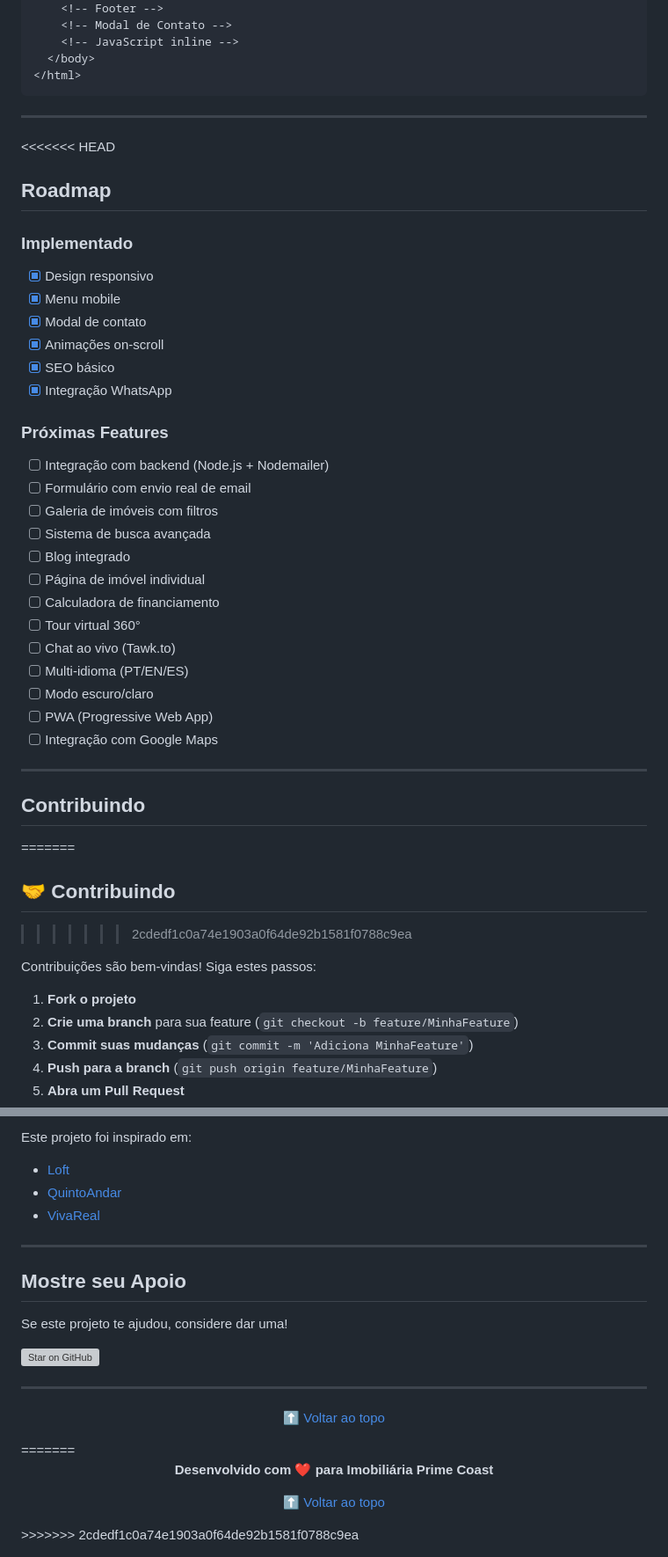
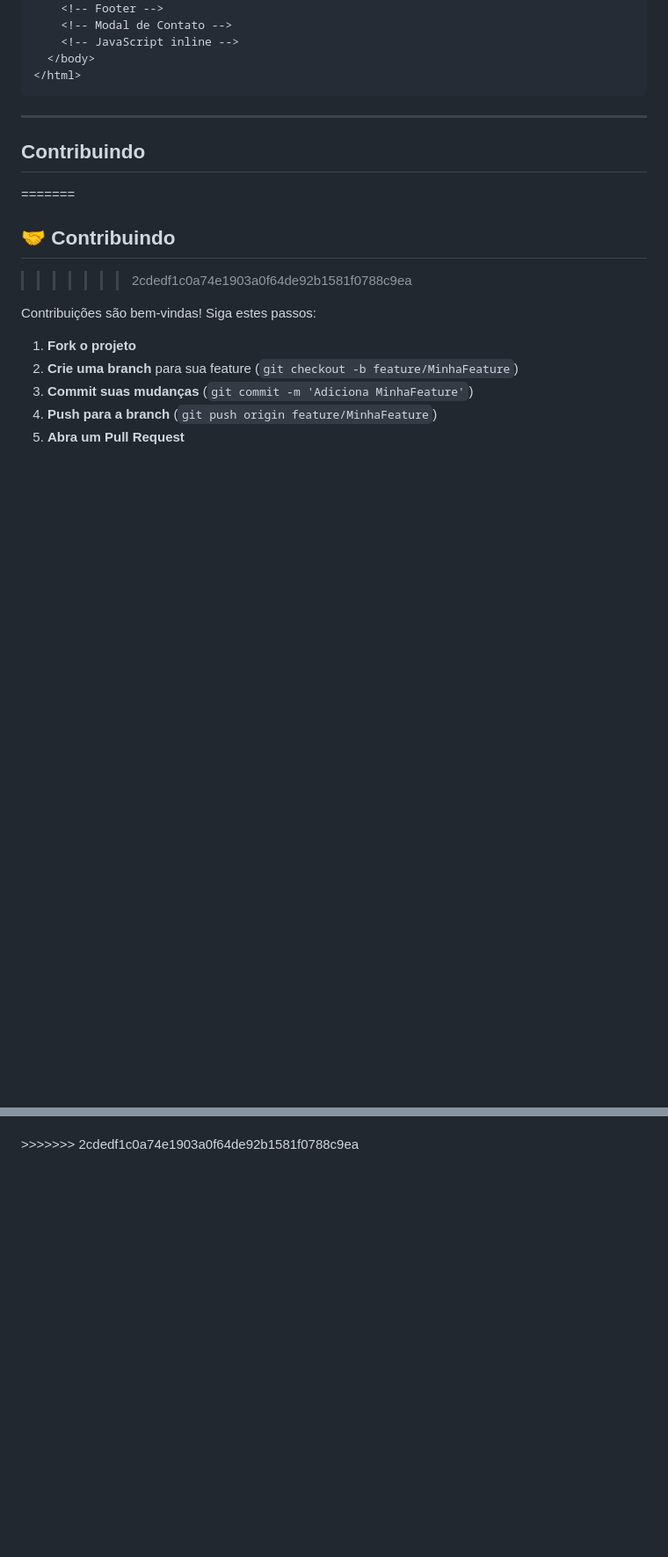
Before and after one commit to LuddEvergard3n/Prime-Coast, a Markdown page: README.md, 2 parts joined by grey strips. Shown at 88% size. Drawn GitHub-style; blank space fills up the shorter version; grey boxes are pictures that could not be loaded.

````diff
--- a/README.md
+++ b/README.md
@@ -436,37 +373,6 @@ prime-coast-landing/
   </body>
 </html>
 ```
-
----
-
-<<<<<<< HEAD
-##  Roadmap
-
-### Implementado
-
-- [x] Design responsivo
-- [x] Menu mobile
-- [x] Modal de contato
-- [x] Animações on-scroll
-- [x] SEO básico
-- [x] Integração WhatsApp
-
-### Próximas Features
-
-- [ ] Integração com backend (Node.js + Nodemailer)
-- [ ] Formulário com envio real de email
-- [ ] Galeria de imóveis com filtros
-- [ ] Sistema de busca avançada
-- [ ] Blog integrado
-- [ ] Página de imóvel individual
-- [ ] Calculadora de financiamento
-- [ ] Tour virtual 360°
-- [ ] Chat ao vivo (Tawk.to)
-- [ ] Multi-idioma (PT/EN/ES)
-- [ ] Modo escuro/claro
-- [ ] PWA (Progressive Web App)
-- [ ] Integração com Google Maps
-
 ---
 
 ##  Contribuindo
@@ -545,29 +429,2 @@ copies of the Software...
-Este projeto foi inspirado em:
-- [Loft](https://loft.com.br)
-- [QuintoAndar](https://quintoandar.com.br)
-- [VivaReal](https://vivareal.com.br)
-
----
-
-##  Mostre seu Apoio
-
-Se este projeto te ajudou, considere dar uma!
-
-[![Star on GitHub](https://img.shields.io/github/stars/seu-usuario/prime-coast-landing?style=social)](https://github.com/seu-usuario/prime-coast-landing)
-
----
-
-<div align="center">
-
-[⬆ Voltar ao topo](#-prime-coast---landing-page-imobiliária)
-
-</div>
-=======
-<div align="center">
-
-**Desenvolvido com ❤️ para Imobiliária Prime Coast**
-
-[⬆ Voltar ao topo](#-prime-coast---landing-page-imobiliária)
-
 </div>
 >>>>>>> 2cdedf1c0a74e1903a0f64de92b1581f0788c9ea
````
Also changed, not shown: other parts of README.md (+0 -85 lines).
